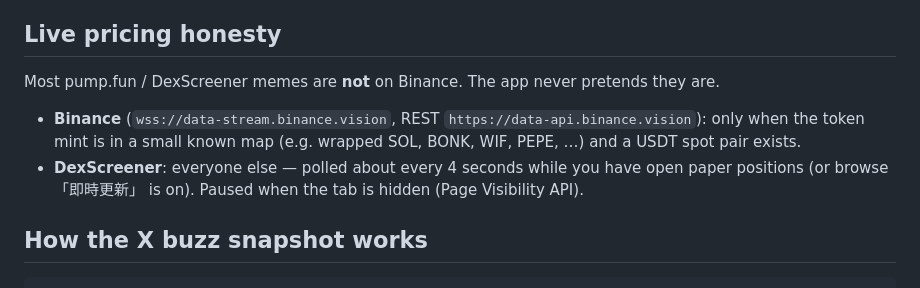
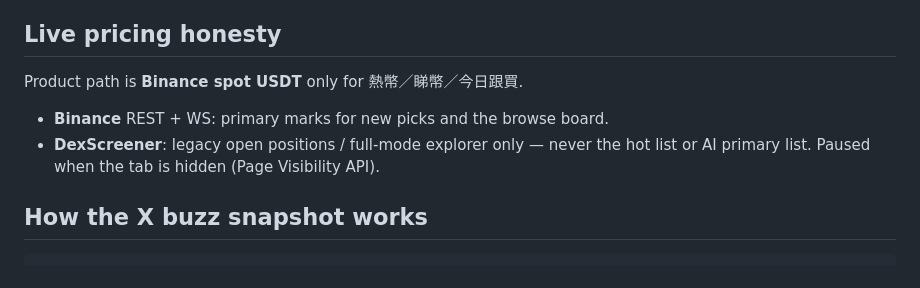
Before and after one commit to coderCyFl/meme-coin-explorer, a Markdown page: README.md, the part around one of its changes. GitHub-like rendering.

```diff
--- a/README.md
+++ b/README.md
@@ -61,7 +50,7 @@ Public rate limits are roughly 60 req/min for profiles/boosts and 300 req/min fo
 ## Live pricing honesty
-Most pump.fun / DexScreener memes are **not** on Binance. The app never pretends they are.
-- **Binance** (`wss://data-stream.binance.vision`, REST `https://data-api.binance.vision`): only when the token mint is in a small known map (e.g. wrapped SOL, BONK, WIF, PEPE, …) and a USDT spot pair exists.
-- **DexScreener**: everyone else — polled about every 4 seconds while you have open paper positions (or browse 「即時更新」 is on). Paused when the tab is hidden (Page Visibility API).
+Product path is **Binance spot USDT** only for 熱幣／睇幣／今日跟買.
+- **Binance** REST + WS: primary marks for new picks and the browse board.
+- **DexScreener**: legacy open positions / full-mode explorer only — never the hot list or AI primary list. Paused when the tab is hidden (Page Visibility API).
 
 
 ## How the X buzz snapshot works
```
Also changed, not shown: other parts of README.md (+18 -29 lines), IMPROVEMENTS.md (+6 -0 lines).
